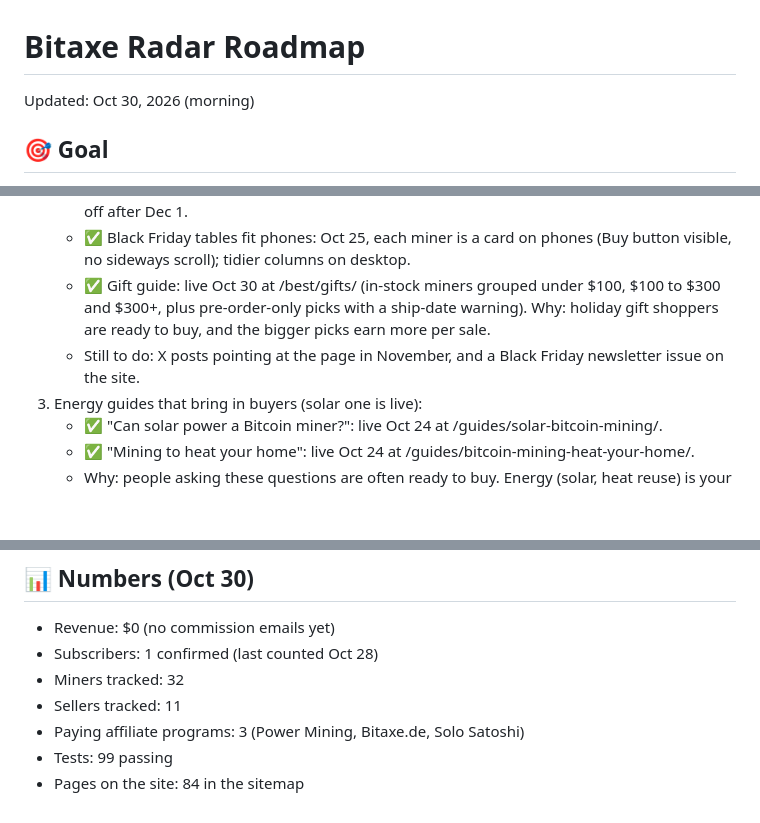
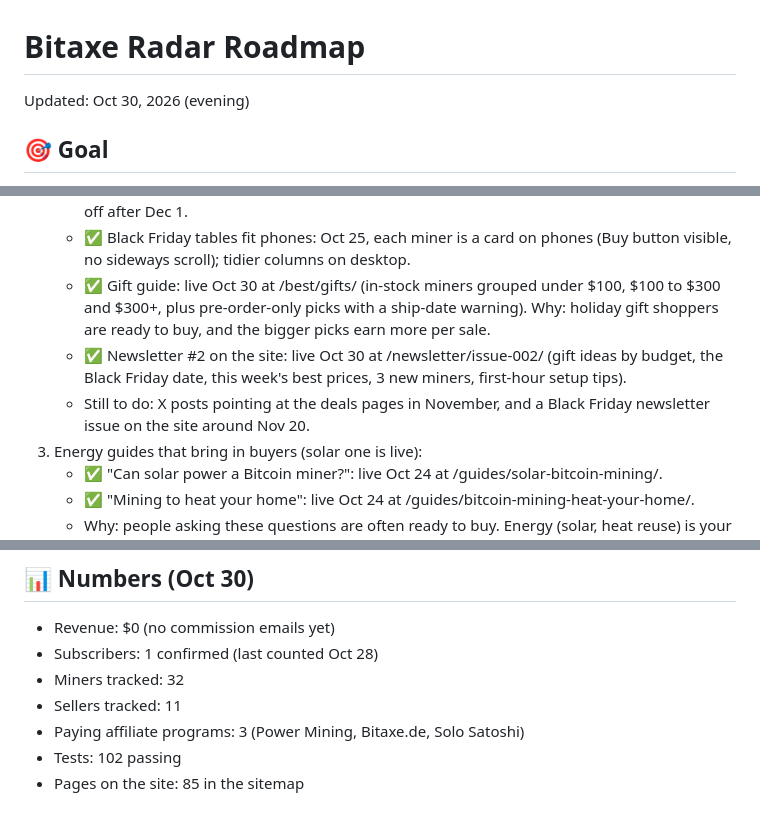
Before and after one commit to YoStoo/bitaxe-radar, a Markdown page: docs/ROADMAP.md, 3 parts joined by grey strips. Drawn GitHub-style; blank space fills up the shorter version.

Commit message:
Roadmap: newsletter #2 live (Oct 30 evening)

```diff
--- a/docs/ROADMAP.md
+++ b/docs/ROADMAP.md
@@ -1,6 +1,6 @@
 # Bitaxe Radar Roadmap
 
-Updated: Oct 30, 2026 (morning)
+Updated: Oct 30, 2026 (evening)
 
 ## 🎯 Goal
 
@@ -21,7 +21,8 @@ Updated: Oct 30, 2026 (morning)
    - ✅ Black Friday banner on the home and deals pages: built Oct 25, turns itself on Nov 20 and off after Dec 1.
    - ✅ Black Friday tables fit phones: Oct 25, each miner is a card on phones (Buy button visible, no sideways scroll); tidier columns on desktop.
    - ✅ Gift guide: live Oct 30 at /best/gifts/ (in-stock miners grouped under $100, $100 to $300 and $300+, plus pre-order-only picks with a ship-date warning). Why: holiday gift shoppers are ready to buy, and the bigger picks earn more per sale.
-   - Still to do: X posts pointing at the page in November, and a Black Friday newsletter issue on the site.
+   - ✅ Newsletter #2 on the site: live Oct 30 at /newsletter/issue-002/ (gift ideas by budget, the Black Friday date, this week's best prices, 3 new miners, first-hour setup tips).
+   - Still to do: X posts pointing at the deals pages in November, and a Black Friday newsletter issue on the site around Nov 20.
 3. Energy guides that bring in buyers (solar one is live):
    - ✅ "Can solar power a Bitcoin miner?": live Oct 24 at /guides/solar-bitcoin-mining/.
    - ✅ "Mining to heat your home": live Oct 24 at /guides/bitcoin-mining-heat-your-home/.
@@ -133,5 +135,5 @@ Later:
 - Miners tracked: 32
 - Sellers tracked: 11
 - Paying affiliate programs: 3 (Power Mining, Bitaxe.de, Solo Satoshi)
-- Tests: 99 passing
-- Pages on the site: 84 in the sitemap
+- Tests: 102 passing
+- Pages on the site: 85 in the sitemap
```
Also changed, not shown: other parts of docs/ROADMAP.md (+1 -0 lines).
